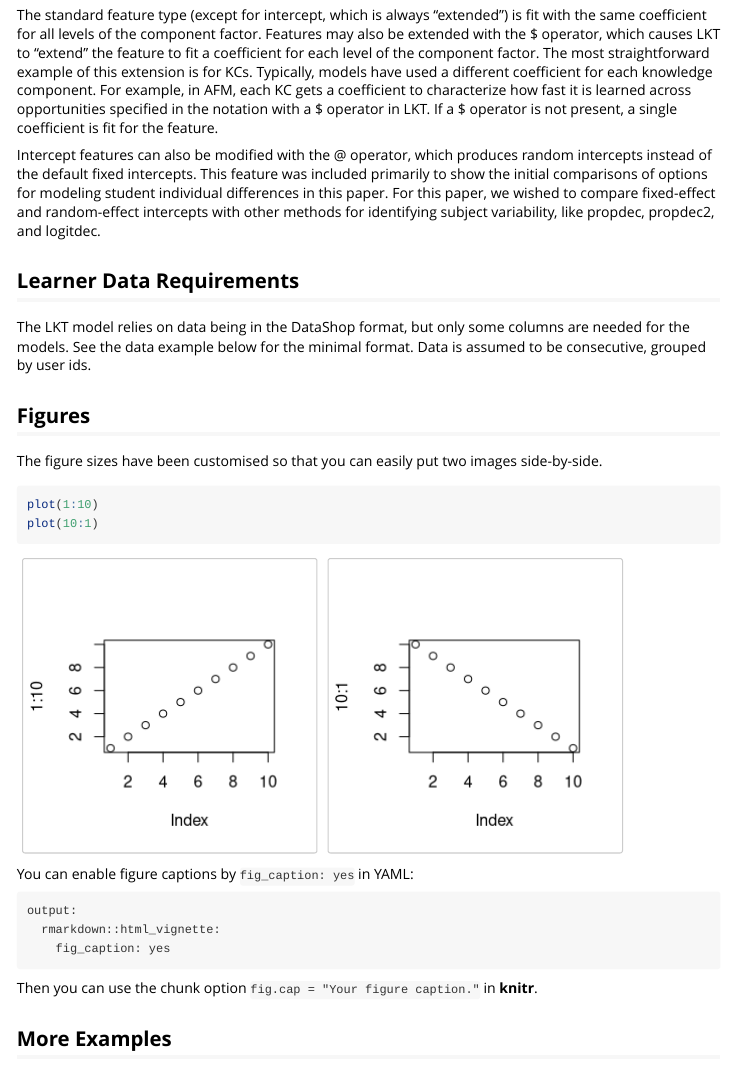
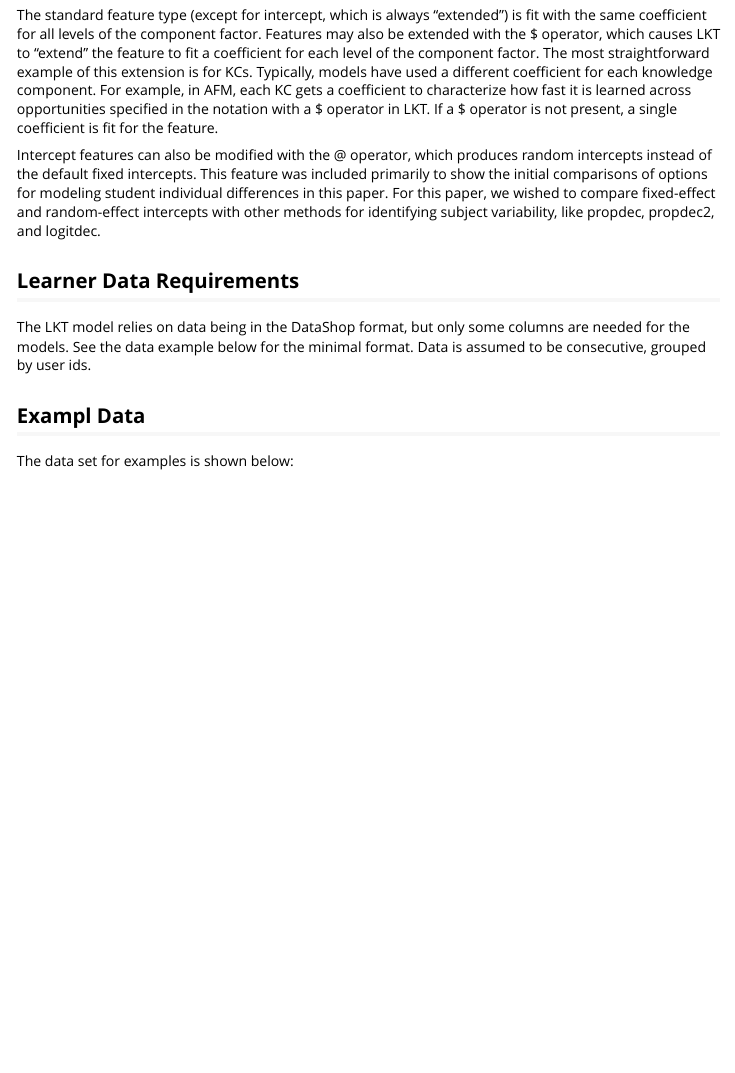
Before and after one commit to Optimal-Learning-Lab/LKT, an R Markdown document (vignettes/Basic_Operations.Rmd): the page in a window 1100 px wide, from 3050 px down. Rendered offline with R 4.5, knitr and Pandoc, with nearby package versions; some code elsewhere in the file could not run offline.

````diff
--- a/vignettes/Basic_Operations.Rmd
+++ b/vignettes/Basic_Operations.Rmd
@@ -83,26 +83,7 @@
 
 The LKT model relies on data being in the DataShop format, but only some columns are needed for the models. See the data example below for the minimal format. Data is assumed to be consecutive, grouped by user ids.
 
-
-
-## Figures
-
-The figure sizes have been customised so that you can easily put two images side-by-side.
-
-```{r, fig.show='hold'}
-plot(1:10)
-plot(10:1)
-```
-
-You can enable figure captions by `fig_caption: yes` in YAML:
-
-    output:
-      rmarkdown::html_vignette:
-        fig_caption: yes
-
-Then you can use the chunk option `fig.cap = "Your figure caption."` in **knitr**.
-
-## More Examples
+## Exampl Data
 
 The data set for examples is shown below:
 
````
Also changed, not shown: R/LKTfunctions.R (+17 -18 lines), R/data.R (+1 -1 lines), 3 other files.
